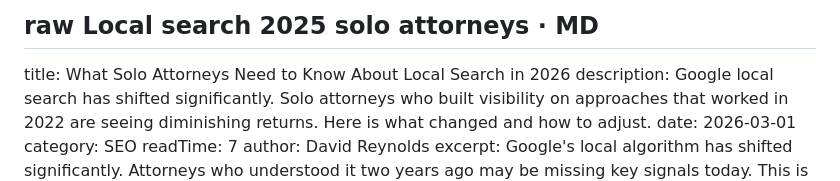
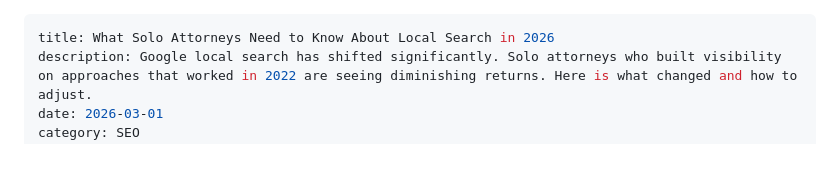
Before and after one commit to Matt-pioneerly/aama, a Markdown page: src/posts/local-search-2025-solo-attorneys.md, the part around the change. GitHub-like rendering; blank space fills up the shorter version.

```diff
--- a/src/posts/local-search-2025-solo-attorneys.md
+++ b/src/posts/local-search-2025-solo-attorneys.md
@@ -1,6 +1,3 @@
-
-raw
-Local search 2025 solo attorneys · MD
 ---
 title: What Solo Attorneys Need to Know About Local Search in 2026
 description: Google local search has shifted significantly. Solo attorneys who built visibility on approaches that worked in 2022 are seeing diminishing returns. Here is what changed and how to adjust.
```
